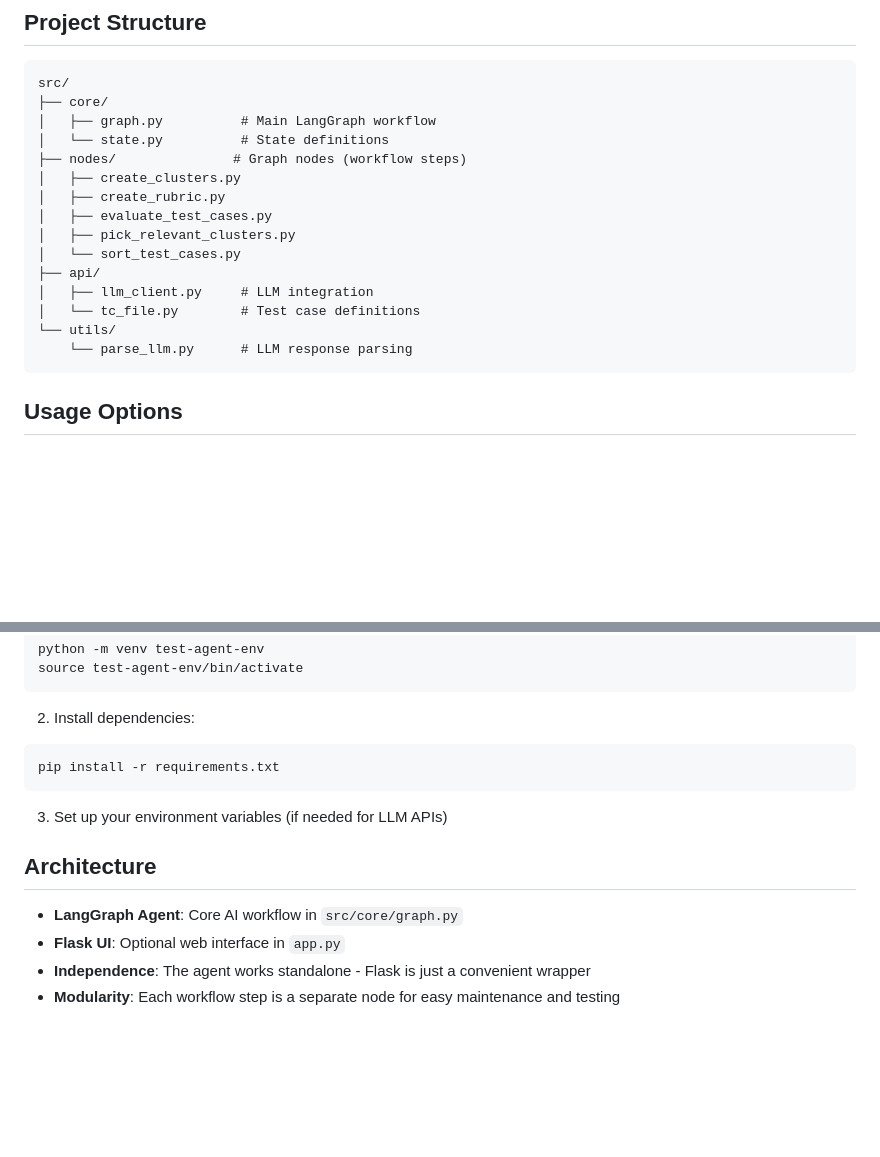
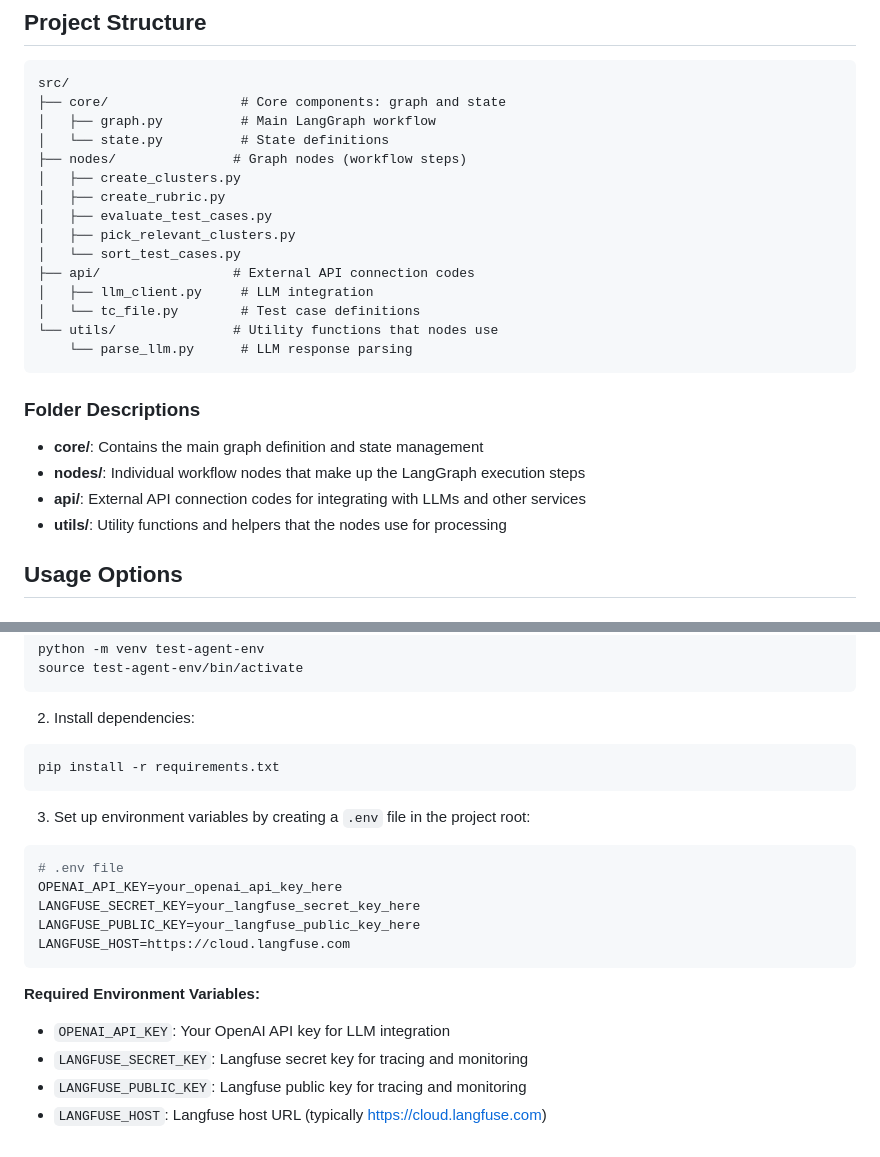
Before and after one commit to mr-cakmak/test-agent, a Markdown page: README.md, 2 parts joined by grey strips. Drawn GitHub-style; blank space fills up the shorter version.

````diff
--- a/README.md
+++ b/README.md
@@ -14,7 +14,7 @@ The LangGraph AI agent processes test cases and queries to provide intelligent a
 
 ```
 src/
-├── core/
+├── core/                 # Core components: graph and state
 │   ├── graph.py          # Main LangGraph workflow
 │   └── state.py          # State definitions
 ├── nodes/               # Graph nodes (workflow steps)
@@ -23,12 +23,19 @@ src/
 │   ├── evaluate_test_cases.py
 │   ├── pick_relevant_clusters.py
 │   └── sort_test_cases.py
-├── api/
+├── api/                 # External API connection codes
 │   ├── llm_client.py     # LLM integration
 │   └── tc_file.py        # Test case definitions
-└── utils/
+└── utils/               # Utility functions that nodes use
     └── parse_llm.py      # LLM response parsing
 ```
+
+### Folder Descriptions
+
+- **core/**: Contains the main graph definition and state management
+- **nodes/**: Individual workflow nodes that make up the LangGraph execution steps
+- **api/**: External API connection codes for integrating with LLMs and other services
+- **utils/**: Utility functions and helpers that the nodes use for processing
 
 ## Usage Options
 
@@ -97,12 +104,17 @@ source test-agent-env/bin/activate
 pip install -r requirements.txt
 ```
 
-3. Set up your environment variables (if needed for LLM APIs)
+3. Set up environment variables by creating a `.env` file in the project root:
+```bash
+# .env file
+OPENAI_API_KEY=your_openai_api_key_here
+LANGFUSE_SECRET_KEY=your_langfuse_secret_key_here
+LANGFUSE_PUBLIC_KEY=your_langfuse_public_key_here
+LANGFUSE_HOST=https://cloud.langfuse.com
+```
 
-
-## Architecture
-
-- **LangGraph Agent**: Core AI workflow in `src/core/graph.py`
-- **Flask UI**: Optional web interface in `app.py`
-- **Independence**: The agent works standalone - Flask is just a convenient wrapper
-- **Modularity**: Each workflow step is a separate node for easy maintenance and testing
+**Required Environment Variables:**
+- `OPENAI_API_KEY`: Your OpenAI API key for LLM integration
+- `LANGFUSE_SECRET_KEY`: Langfuse secret key for tracing and monitoring
+- `LANGFUSE_PUBLIC_KEY`: Langfuse public key for tracing and monitoring
+- `LANGFUSE_HOST`: Langfuse host URL (typically https://cloud.langfuse.com)
````
